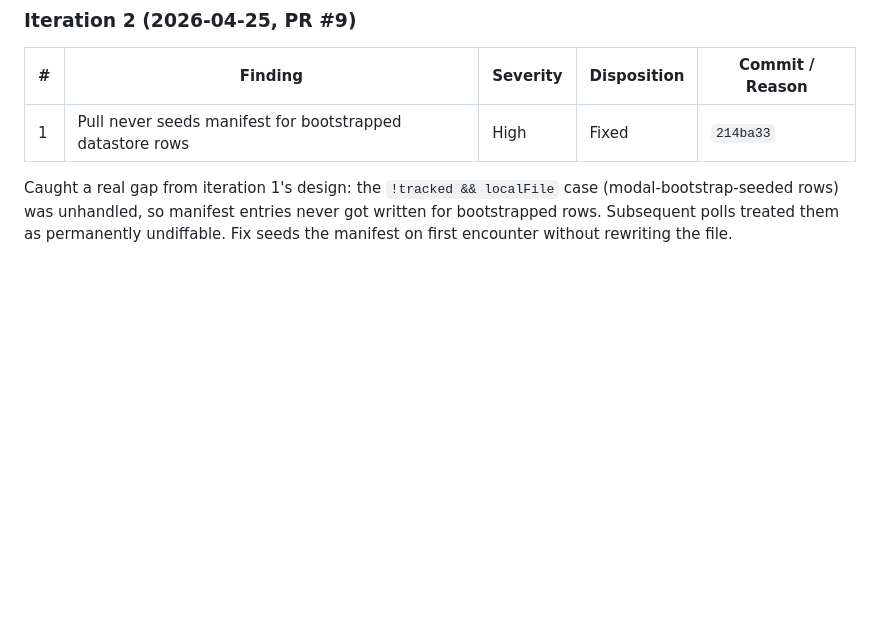
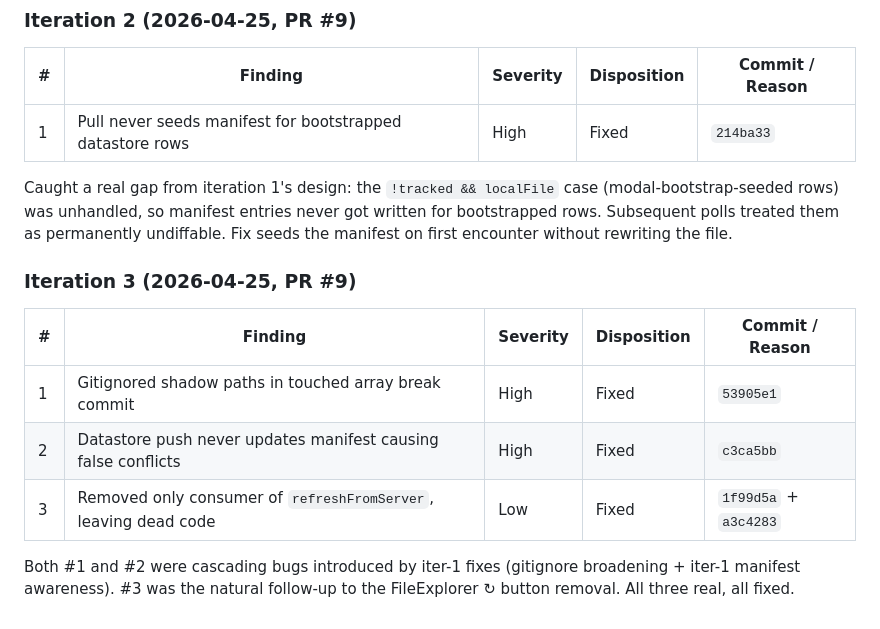
Before and after one commit to pinkfish-ai/openit-app, a Markdown page: auto-dev/plans/2026-04-25-bidirectional-sync-plan.md, the part around the change. GitHub-like rendering; blank space fills up the shorter version.

Commit message:
docs: BugBot iteration 3 log for PR #9

```diff
--- a/auto-dev/plans/2026-04-25-bidirectional-sync-plan.md
+++ b/auto-dev/plans/2026-04-25-bidirectional-sync-plan.md
@@ -1226,3 +1226,13 @@ All findings real, all fixed in iteration 1. Replies posted on each thread; thre
 | 1 | Pull never seeds manifest for bootstrapped datastore rows | High | Fixed | `214ba33` |
 
 Caught a real gap from iteration 1's design: the `!tracked && localFile` case (modal-bootstrap-seeded rows) was unhandled, so manifest entries never got written for bootstrapped rows. Subsequent polls treated them as permanently undiffable. Fix seeds the manifest on first encounter without rewriting the file.
+
+### Iteration 3 (2026-04-25, PR #9)
+
+| # | Finding | Severity | Disposition | Commit / Reason |
+|---|---------|----------|-------------|-----------------|
+| 1 | Gitignored shadow paths in touched array break commit | High | Fixed | `53905e1` |
+| 2 | Datastore push never updates manifest causing false conflicts | High | Fixed | `c3ca5bb` |
+| 3 | Removed only consumer of `refreshFromServer`, leaving dead code | Low | Fixed | `1f99d5a` + `a3c4283` |
+
+Both #1 and #2 were cascading bugs introduced by iter-1 fixes (gitignore broadening + iter-1 manifest awareness). #3 was the natural follow-up to the FileExplorer ↻ button removal. All three real, all fixed.
```
